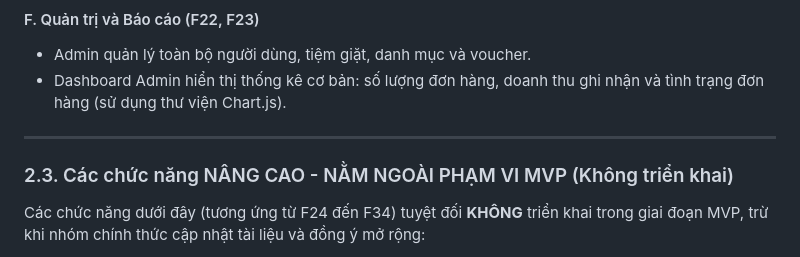
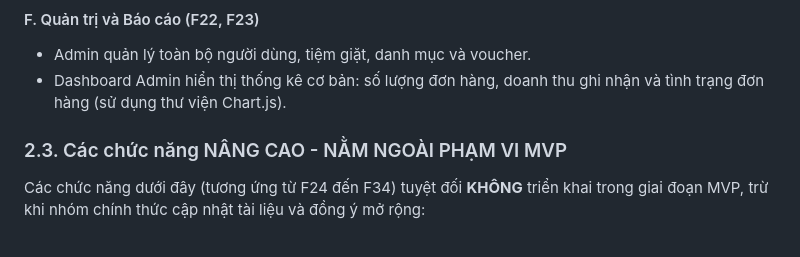
Before and after one commit to nganhue2602/ecommerce-cosmetics-project, a Markdown page: AGENTS.md, the part around one of its changes. Drawn GitHub-style.

```diff
--- a/AGENTS.md
+++ b/AGENTS.md
@@ -73,9 +73,9 @@ Nếu phát hiện tài liệu có nội dung mâu thuẫn, AI phải chỉ rõ
 - Admin quản lý toàn bộ người dùng, tiệm giặt, danh mục và voucher.
 - Dashboard Admin hiển thị thống kê cơ bản: số lượng đơn hàng, doanh thu ghi nhận và tình trạng đơn hàng (sử dụng thư viện Chart.js).
 
----
 
-### 2.3. Các chức năng NÂNG CAO - NẰM NGOÀI PHẠM VI MVP (Không triển khai)
+
+### 2.3. Các chức năng NÂNG CAO - NẰM NGOÀI PHẠM VI MVP
 Các chức năng dưới đây (tương ứng từ F24 đến F34) tuyệt đối **KHÔNG** triển khai trong giai đoạn MVP, trừ khi nhóm chính thức cập nhật tài liệu và đồng ý mở rộng:
 
 1. **F24:** Gói giặt ủi định kỳ, đăng ký thành viên hoặc tự động gia hạn.
```
Also changed, not shown: other parts of AGENTS.md (+3 -3 lines).
